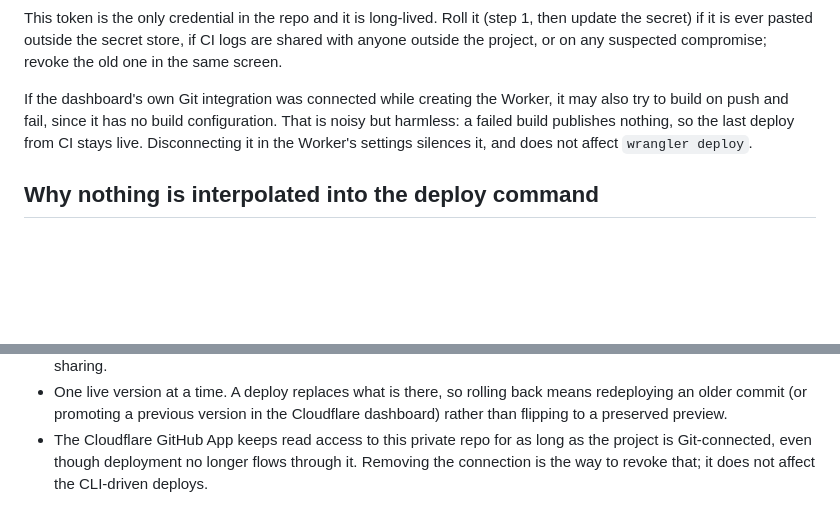
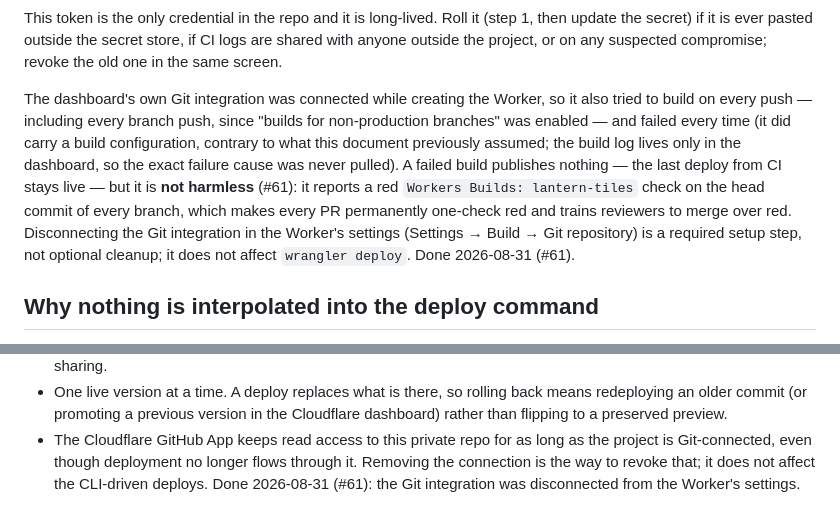
Before and after one commit to danhquach/mahjongsolitaire, a Markdown page: docs/decisions/0006-web-deploy-cloudflare-pages.md, 2 parts joined by grey strips. Rendered like a GitHub page; blank space fills up the shorter version.

Commit message:
Issue #61: disconnect Workers Builds Git integration; decision 0006 updated
The Cloudflare dashboard Git integration (the producer of the red
'Workers Builds: lantern-tiles' check on every branch head) was
disconnected from the Worker's settings on 2026-08-31. Decision 0006
no longer calls the failing check 'noisy but harmless' and records
the disconnect as a completed required setup step.

Co-Authored-By: Claude Fable 5 <noreply@anthropic.com>

```diff
--- a/docs/decisions/0006-web-deploy-cloudflare-pages.md
+++ b/docs/decisions/0006-web-deploy-cloudflare-pages.md
@@ -70,10 +70,16 @@ This token is the only credential in the repo and it is long-lived. Roll it (ste
 the secret) if it is ever pasted outside the secret store, if CI logs are shared with anyone
 outside the project, or on any suspected compromise; revoke the old one in the same screen.
 
-If the dashboard's own Git integration was connected while creating the Worker, it may also try
-to build on push and fail, since it has no build configuration. That is noisy but harmless: a
-failed build publishes nothing, so the last deploy from CI stays live. Disconnecting it in the
-Worker's settings silences it, and does not affect `wrangler deploy`.
+The dashboard's own Git integration was connected while creating the Worker, so it also tried to
+build on every push — including every branch push, since "builds for non-production branches" was
+enabled — and failed every time (it did carry a build configuration, contrary to what this
+document previously assumed; the build log lives only in the dashboard, so the exact failure
+cause was never pulled). A failed build publishes
+nothing — the last deploy from CI stays live — but it is **not harmless** (#61): it reports a red
+`Workers Builds: lantern-tiles` check on the head commit of every branch, which makes every PR
+permanently one-check red and trains reviewers to merge over red. Disconnecting the Git
+integration in the Worker's settings (Settings → Build → Git repository) is a required setup
+step, not optional cleanup; it does not affect `wrangler deploy`. Done 2026-08-31 (#61).
 
 ## Why nothing is interpolated into the deploy command
 
@@ -99,4 +105,5 @@ To rename the Worker, change `wrangler.jsonc` — the workflow does not mention
   flipping to a preserved preview.
 - The Cloudflare GitHub App keeps read access to this private repo for as long as the project is
   Git-connected, even though deployment no longer flows through it. Removing the connection is
-  the way to revoke that; it does not affect the CLI-driven deploys.
+  the way to revoke that; it does not affect the CLI-driven deploys. Done 2026-08-31 (#61): the
+  Git integration was disconnected from the Worker's settings.
```
